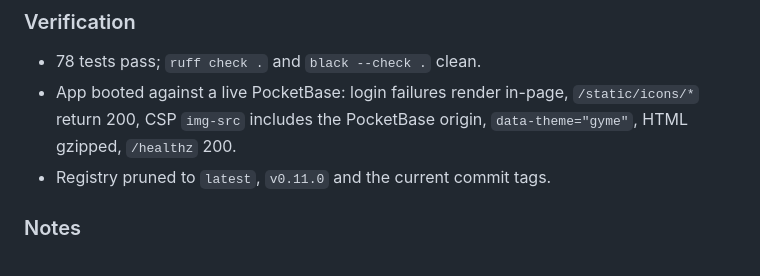
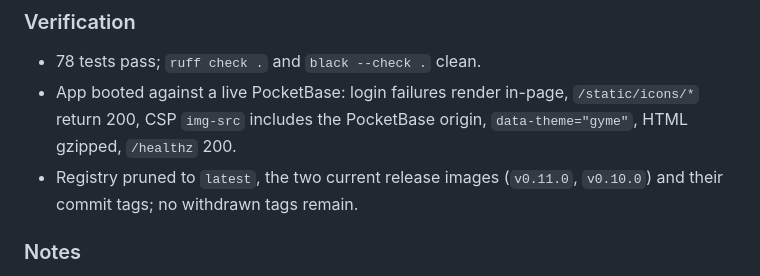
Before and after one commit to Rastin-Amani/Gyme, a Markdown page: distribution/DISTRIBUTION-REPORT.md, the part around the change. Rendered like a GitHub page.

Commit message:
docs(distribution): state exactly what the registry advertises
Why:
The cycle note said the registry was pruned to "latest, v0.11.0 and the
current commit tags", but the previous release image (v0.10.0) and its
commit alias were deliberately kept for rollback.

What:
- name both release images and drop the incomplete list

Impact:
The report matches the registry; no behaviour or release artefact changes.

```diff
--- a/distribution/DISTRIBUTION-REPORT.md
+++ b/distribution/DISTRIBUTION-REPORT.md
@@ -244,7 +244,7 @@
 
 - 78 tests pass; `ruff check .` and `black --check .` clean.
 - App booted against a live PocketBase: login failures render in-page, `/static/icons/*` return 200, CSP `img-src` includes the PocketBase origin, `data-theme="gyme"`, HTML gzipped, `/healthz` 200.
-- Registry pruned to `latest`, `v0.11.0` and the current commit tags.
+- Registry pruned to `latest`, the two current release images (`v0.11.0`, `v0.10.0`) and their commit tags; no withdrawn tags remain.
 
 ### Notes
 
```
